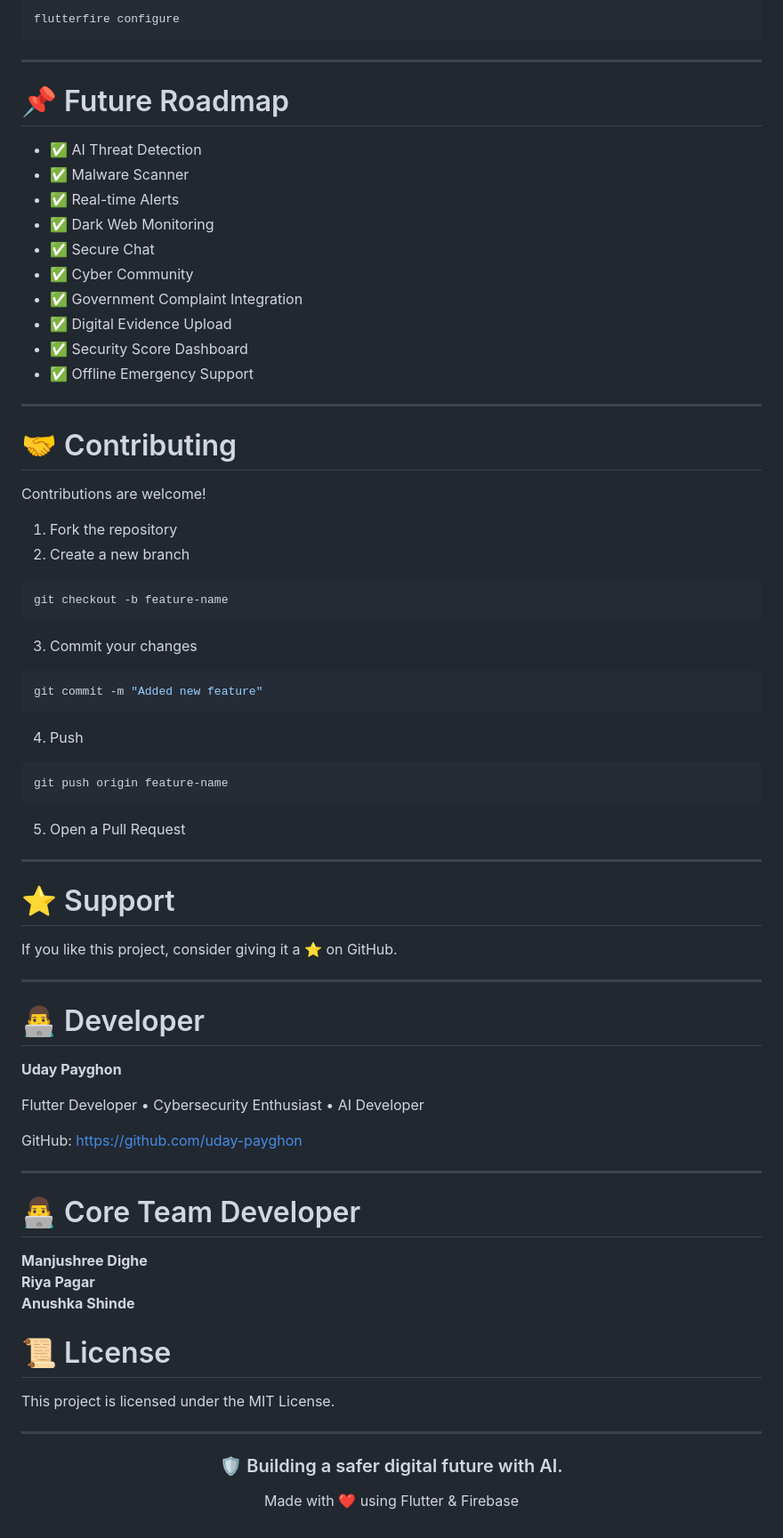
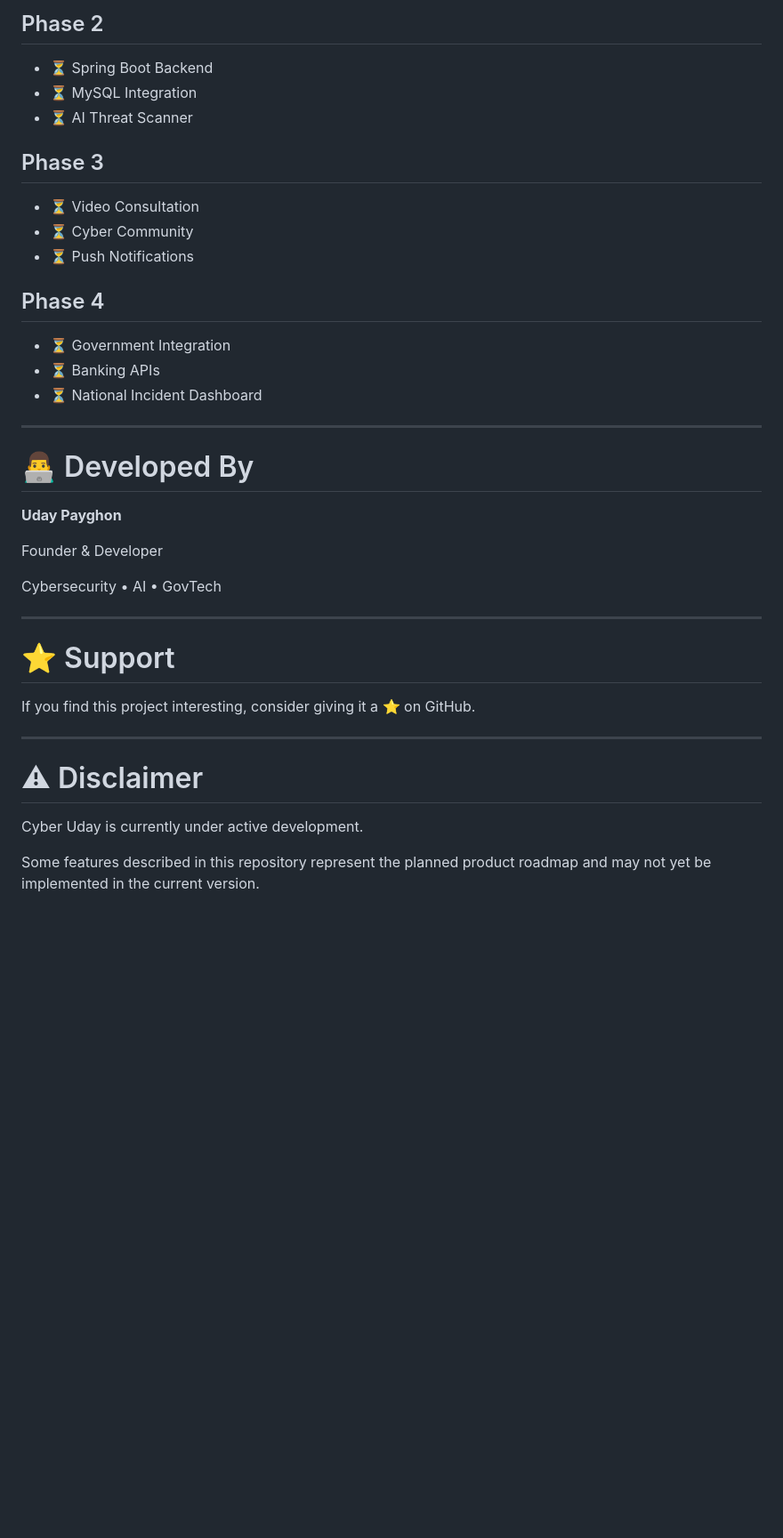
Before and after one commit to uday-payghon/CyberUday, a Markdown page: README.md, the part around one of its changes. Shown at 89% size. Rendered like a GitHub page; blank space fills up the shorter version.

````diff
--- a/README.md
+++ b/README.md
@@ -160,83 +261,39 @@ flutter run
 
-```bash
-flutterfire configure
-```
+## Phase 2
+- ⏳ Spring Boot Backend
+- ⏳ MySQL Integration
+- ⏳ AI Threat Scanner
+
+## Phase 3
+- ⏳ Video Consultation
+- ⏳ Cyber Community
+- ⏳ Push Notifications
+
+## Phase 4
+- ⏳ Government Integration
+- ⏳ Banking APIs
+- ⏳ National Incident Dashboard
 
 ---
 
-# 📌 Future Roadmap
+# 👨‍💻 Developed By
 
-- ✅ AI Threat Detection
-- ✅ Malware Scanner
-- ✅ Real-time Alerts
-- ✅ Dark Web Monitoring
-- ✅ Secure Chat
-- ✅ Cyber Community
-- ✅ Government Complaint Integration
-- ✅ Digital Evidence Upload
-- ✅ Security Score Dashboard
-- ✅ Offline Emergency Support
+**Uday Payghon**
 
----
+Founder & Developer
 
-# 🤝 Contributing
-
-Contributions are welcome!
-
-1. Fork the repository
-2. Create a new branch
-
-```bash
-git checkout -b feature-name
-```
-
-3. Commit your changes
-
-```bash
-git commit -m "Added new feature"
-```
-
-4. Push
-
-```bash
-git push origin feature-name
-```
-
-5. Open a Pull Request
+Cybersecurity • AI • GovTech
 
 ---
 
 # ⭐ Support
 
-If you like this project, consider giving it a ⭐ on GitHub.
+If you find this project interesting, consider giving it a ⭐ on GitHub.
 
 ---
 
-# 👨‍💻 Developer
+# ⚠ Disclaimer
 
-**Uday Payghon**
+Cyber Uday is currently under active development.
 
-Flutter Developer • Cybersecurity Enthusiast • AI Developer
-
-GitHub:
-https://github.com/uday-payghon
-
----
-# 👨‍💻 Core Team Developer
-**Manjushree Dighe**<br>
-**Riya Pagar**<br>
-**Anushka Shinde**
-
-# 📜 License
-
-This project is licensed under the MIT License.
-
----
-
-<div align="center">
-
-### 🛡️ Building a safer digital future with AI.
-
-Made with ❤️ using Flutter & Firebase
-
-</div>
+Some features described in this repository represent the planned product roadmap and may not yet be implemented in the current version.
````
Also changed, not shown: other parts of README.md (+217 -116 lines).
